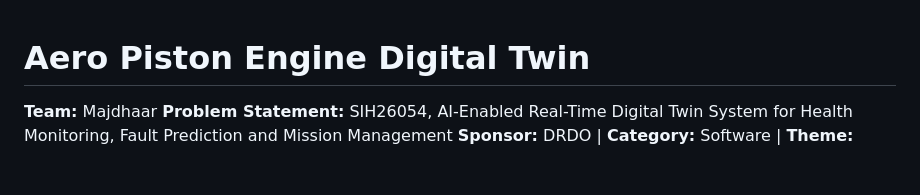
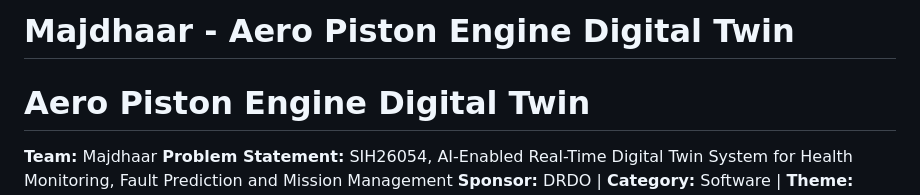
Before and after one commit to ahireavadhut/Majdhaar, a Markdown page: README.md, the part around the change. Rendered like a GitHub page; blank space fills up the shorter version.

```diff
--- a/README.md
+++ b/README.md
@@ -1,3 +1,4 @@
+# Majdhaar - Aero Piston Engine Digital Twin
 # Aero Piston Engine Digital Twin
 
 **Team:** Majdhaar
```
